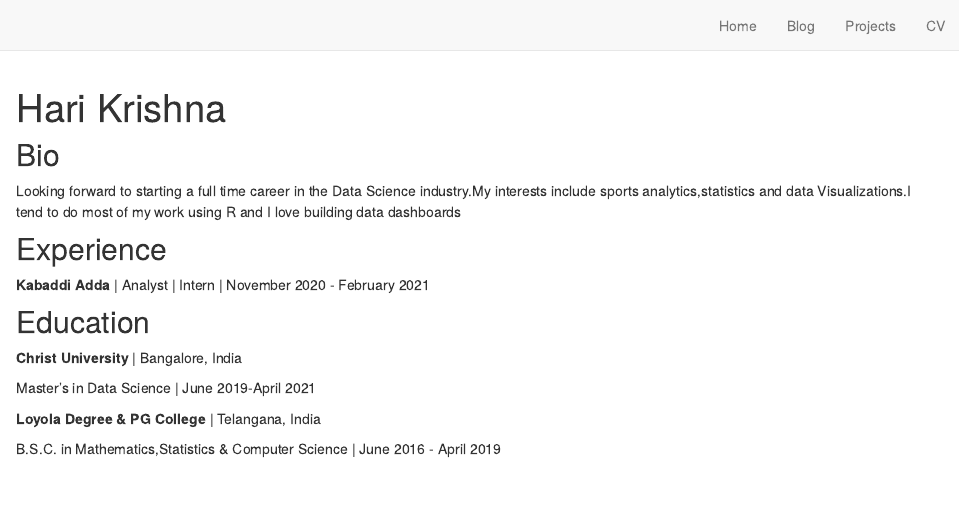
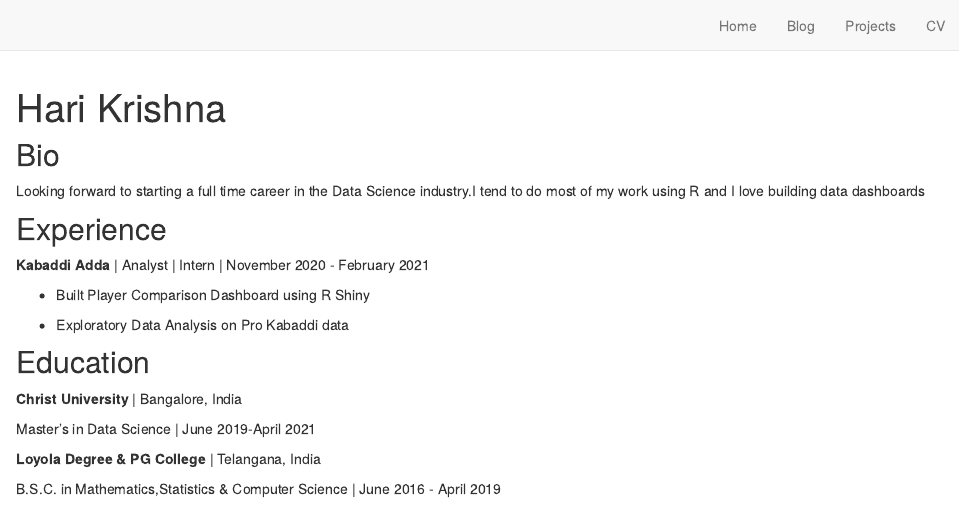
Before and after one commit to harikrishna19/Personal-Website, an R Markdown document (index.Rmd): the page in a window 1100 px wide, from its top. Rendered offline with R 4.5, knitr and Pandoc, with nearby package versions; drawn as R Markdown's standard HTML page in place of the format the file asks for.

```diff
--- a/index.Rmd
+++ b/index.Rmd
@@ -17,11 +17,15 @@
 
 ## Bio
 
-Looking forward to starting a full time career in the Data Science industry.My interests include sports analytics,statistics and data Visualizations.I tend to do most of my work using R and I love building data dashboards
+Looking forward to starting a full time career in the Data Science industry.I tend to do most of my work using R and I love building data dashboards
 
 ## Experience
 
 **Kabaddi Adda** \| Analyst \| Intern \| November 2020 - February 2021
+
+-   Built Player Comparison Dashboard using R Shiny
+
+-   Exploratory Data Analysis on Pro Kabaddi data
 
 ## Education
 
```
Also changed, not shown: _Projects/2021-02-23-201920-top-5-european-leagues-analysis/footy1.jpg, 6 other files.
